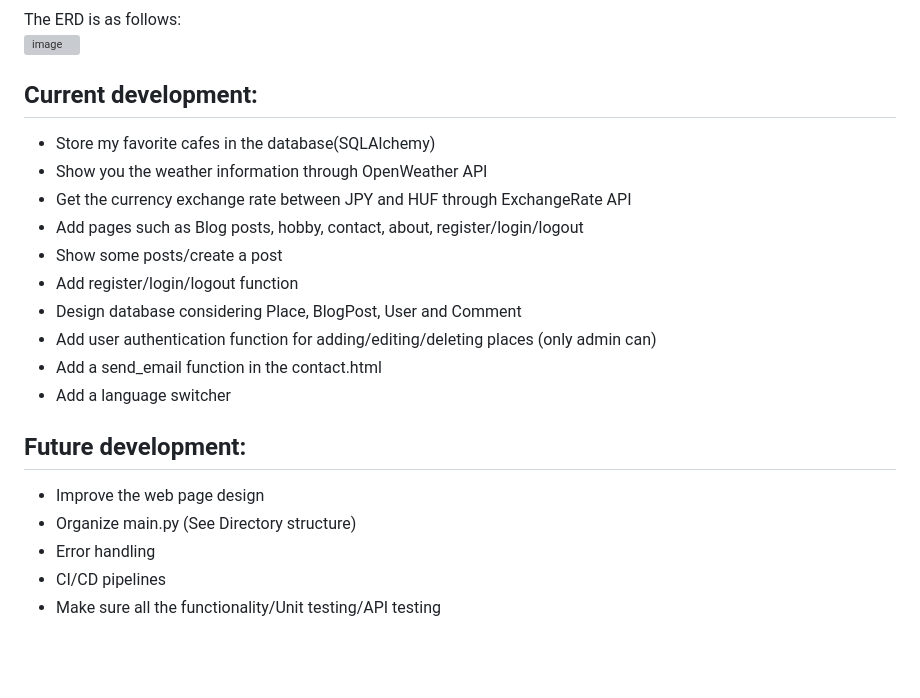
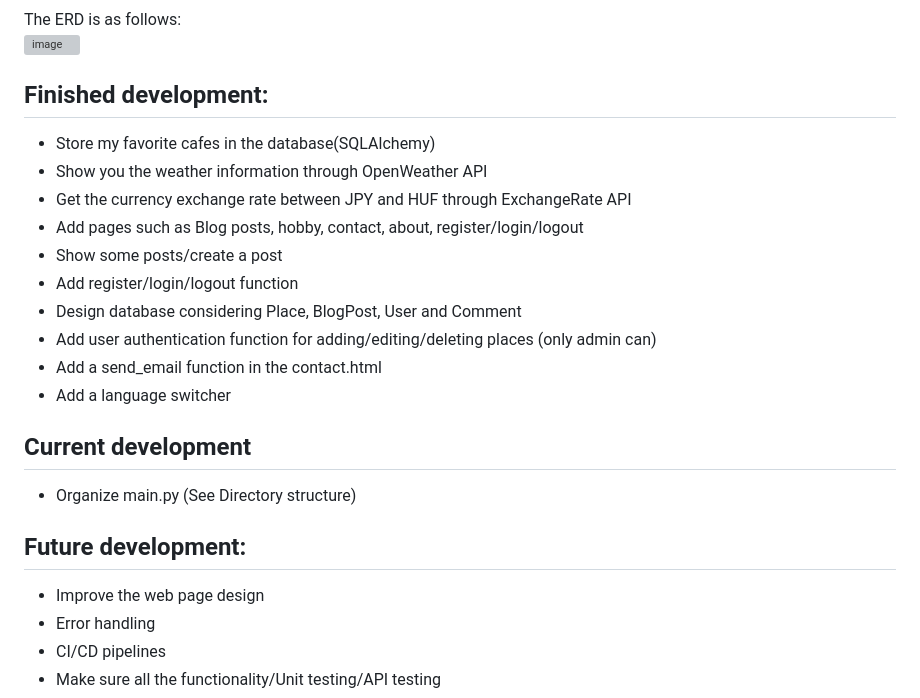
Before and after one commit to taka-rl/flask_webapp, a Markdown page: README.md, the part around the change. Rendered like a GitHub page; blank space fills up the shorter version; grey boxes are pictures that could not be loaded.

```diff
--- a/README.md
+++ b/README.md
@@ -53,7 +53,7 @@ The ERD is as follows:
 ![image](https://github.com/user-attachments/assets/68e1780e-5b8a-4942-bcf1-afad40384a81)
 
 
-## Current development:
+## Finished development:
 - Store my favorite cafes in the database(SQLAlchemy)
 - Show you the weather information through OpenWeather API
 - Get the currency exchange rate between JPY and HUF through ExchangeRate API
@@ -65,9 +65,11 @@ The ERD is as follows:
 - Add a send_email function in the contact.html
 - Add a language switcher
 
+## Current development
+- Organize main.py (See Directory structure)
+
 ## Future development:
 - Improve the web page design
-- Organize main.py (See Directory structure)
 - Error handling
 - CI/CD pipelines
 - Make sure all the functionality/Unit testing/API testing
```
